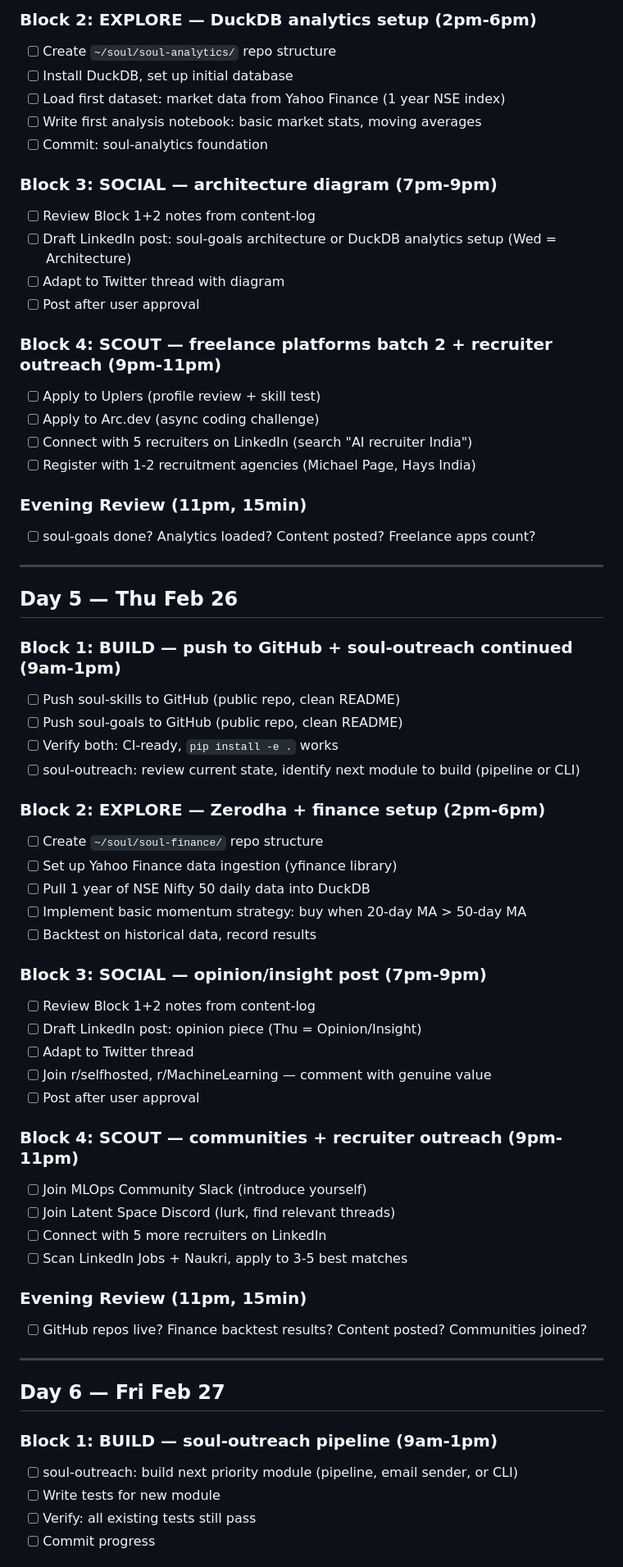
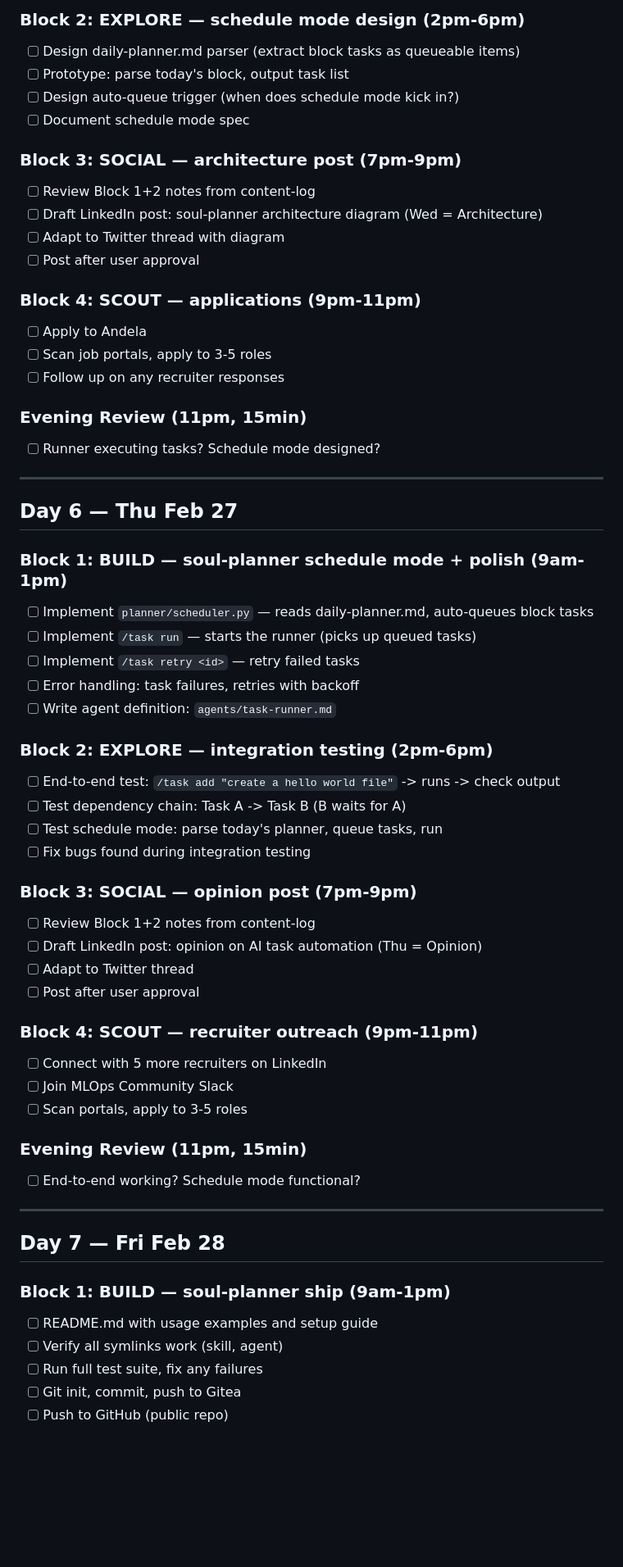
Before and after one commit to rishav1305/soul-bench, a Markdown page: docs/daily-planner.md, the part around one of its changes. Shown at 82% size. GitHub-like rendering; blank space fills up the shorter version.

```diff
--- a/docs/daily-planner.md
+++ b/docs/daily-planner.md
@@ -128,66 +164,63 @@ BLOCK 4: SCOUT (9pm - 11pm, 2h)
 
-### Block 2: EXPLORE — DuckDB analytics setup (2pm-6pm)
-- [ ] Create `~/soul/soul-analytics/` repo structure
-- [ ] Install DuckDB, set up initial database
-- [ ] Load first dataset: market data from Yahoo Finance (1 year NSE index)
-- [ ] Write first analysis notebook: basic market stats, moving averages
-- [ ] Commit: soul-analytics foundation
+### Block 2: EXPLORE — schedule mode design (2pm-6pm)
+- [ ] Design daily-planner.md parser (extract block tasks as queueable items)
+- [ ] Prototype: parse today's block, output task list
+- [ ] Design auto-queue trigger (when does schedule mode kick in?)
+- [ ] Document schedule mode spec
 
-### Block 3: SOCIAL — architecture diagram (7pm-9pm)
+### Block 3: SOCIAL — architecture post (7pm-9pm)
 - [ ] Review Block 1+2 notes from content-log
-- [ ] Draft LinkedIn post: soul-goals architecture or DuckDB analytics setup (Wed = Architecture)
+- [ ] Draft LinkedIn post: soul-planner architecture diagram (Wed = Architecture)
 - [ ] Adapt to Twitter thread with diagram
 - [ ] Post after user approval
 
-### Block 4: SCOUT — freelance platforms batch 2 + recruiter outreach (9pm-11pm)
-- [ ] Apply to Uplers (profile review + skill test)
-- [ ] Apply to Arc.dev (async coding challenge)
-- [ ] Connect with 5 recruiters on LinkedIn (search "AI recruiter India")
-- [ ] Register with 1-2 recruitment agencies (Michael Page, Hays India)
+### Block 4: SCOUT — applications (9pm-11pm)
+- [ ] Apply to Andela
+- [ ] Scan job portals, apply to 3-5 roles
+- [ ] Follow up on any recruiter responses
 
 ### Evening Review (11pm, 15min)
-- [ ] soul-goals done? Analytics loaded? Content posted? Freelance apps count?
+- [ ] Runner executing tasks? Schedule mode designed?
 
 ---
 
-## Day 5 — Thu Feb 26
+## Day 6 — Thu Feb 27
 
-### Block 1: BUILD — push to GitHub + soul-outreach continued (9am-1pm)
-- [ ] Push soul-skills to GitHub (public repo, clean README)
-- [ ] Push soul-goals to GitHub (public repo, clean README)
-- [ ] Verify both: CI-ready, `pip install -e .` works
-- [ ] soul-outreach: review current state, identify next module to build (pipeline or CLI)
+### Block 1: BUILD — soul-planner schedule mode + polish (9am-1pm)
+- [ ] Implement `planner/scheduler.py` — reads daily-planner.md, auto-queues block tasks
+- [ ] Implement `/task run` — starts the runner (picks up queued tasks)
+- [ ] Implement `/task retry <id>` — retry failed tasks
+- [ ] Error handling: task failures, retries with backoff
+- [ ] Write agent definition: `agents/task-runner.md`
 
-### Block 2: EXPLORE — Zerodha + finance setup (2pm-6pm)
-- [ ] Create `~/soul/soul-finance/` repo structure
-- [ ] Set up Yahoo Finance data ingestion (yfinance library)
-- [ ] Pull 1 year of NSE Nifty 50 daily data into DuckDB
-- [ ] Implement basic momentum strategy: buy when 20-day MA > 50-day MA
-- [ ] Backtest on historical data, record results
+### Block 2: EXPLORE — integration testing (2pm-6pm)
+- [ ] End-to-end test: `/task add "create a hello world file"` -> runs -> check output
+- [ ] Test dependency chain: Task A -> Task B (B waits for A)
+- [ ] Test schedule mode: parse today's planner, queue tasks, run
+- [ ] Fix bugs found during integration testing
 
-### Block 3: SOCIAL — opinion/insight post (7pm-9pm)
+### Block 3: SOCIAL — opinion post (7pm-9pm)
 - [ ] Review Block 1+2 notes from content-log
-- [ ] Draft LinkedIn post: opinion piece (Thu = Opinion/Insight)
+- [ ] Draft LinkedIn post: opinion on AI task automation (Thu = Opinion)
 - [ ] Adapt to Twitter thread
-- [ ] Join r/selfhosted, r/MachineLearning — comment with genuine value
 - [ ] Post after user approval
 
-### Block 4: SCOUT — communities + recruiter outreach (9pm-11pm)
-- [ ] Join MLOps Community Slack (introduce yourself)
-- [ ] Join Latent Space Discord (lurk, find relevant threads)
+### Block 4: SCOUT — recruiter outreach (9pm-11pm)
 - [ ] Connect with 5 more recruiters on LinkedIn
-- [ ] Scan LinkedIn Jobs + Naukri, apply to 3-5 best matches
+- [ ] Join MLOps Community Slack
+- [ ] Scan portals, apply to 3-5 roles
 
 ### Evening Review (11pm, 15min)
-- [ ] GitHub repos live? Finance backtest results? Content posted? Communities joined?
+- [ ] End-to-end working? Schedule mode functional?
 
 ---
 
-## Day 6 — Fri Feb 27
+## Day 7 — Fri Feb 28
 
-### Block 1: BUILD — soul-outreach pipeline (9am-1pm)
-- [ ] soul-outreach: build next priority module (pipeline, email sender, or CLI)
-- [ ] Write tests for new module
-- [ ] Verify: all existing tests still pass
-- [ ] Commit progress
+### Block 1: BUILD — soul-planner ship (9am-1pm)
+- [ ] README.md with usage examples and setup guide
+- [ ] Verify all symlinks work (skill, agent)
+- [ ] Run full test suite, fix any failures
+- [ ] Git init, commit, push to Gitea
+- [ ] Push to GitHub (public repo)
 
```
Also changed, not shown: other parts of docs/daily-planner.md (+145 -177 lines).
